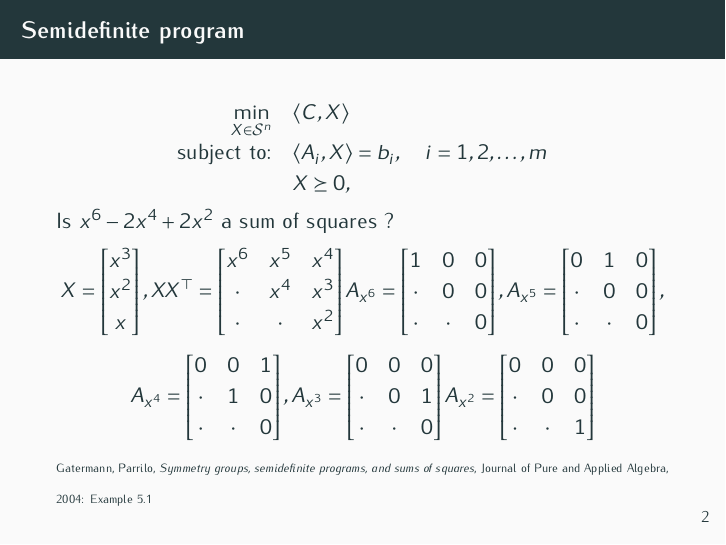
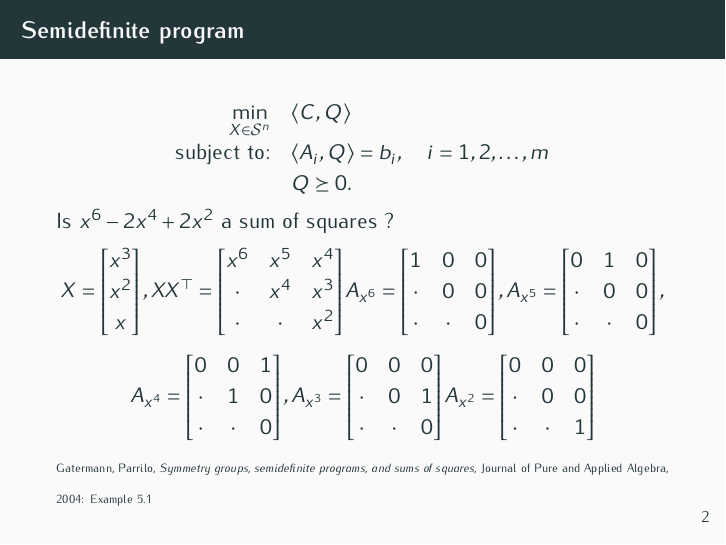
Before and after one commit to blegat/SumOfSquaresSlides, LaTeX slides (2021_JuMP/slides/2021_JuMP-slides.tex, which reads 2021_JuMP/slides/benoit.tex): page 3 of 4. Compiled offline with pdfLaTeX.

Commit message:
Fix notation for SDP

```diff
--- a/2021_JuMP/slides/benoit.tex
+++ b/2021_JuMP/slides/benoit.tex
@@ -26,9 +26,9 @@
       \begin{equation*}
         \label{eq:sdp_standard}
         \begin{array}{rl}
-          \min\limits_{X \in \SymK} & \la C, X \ra\\
-          \text{subject to:} & \la A_i, X \ra = b_i, \quad i=1,2,\ldots,m\\
-          & X \succeq 0,
+          \min\limits_{X \in \SymK} & \la C, Q \ra\\
+          \text{subject to:} & \la A_i, Q \ra = b_i, \quad i=1,2,\ldots,m\\
+          & Q \succeq 0.
         \end{array}
       \end{equation*}
     %\end{column}
```
Also changed, not shown: 2018_NCAG/poster/2018_NCAG-poster.pdf.
